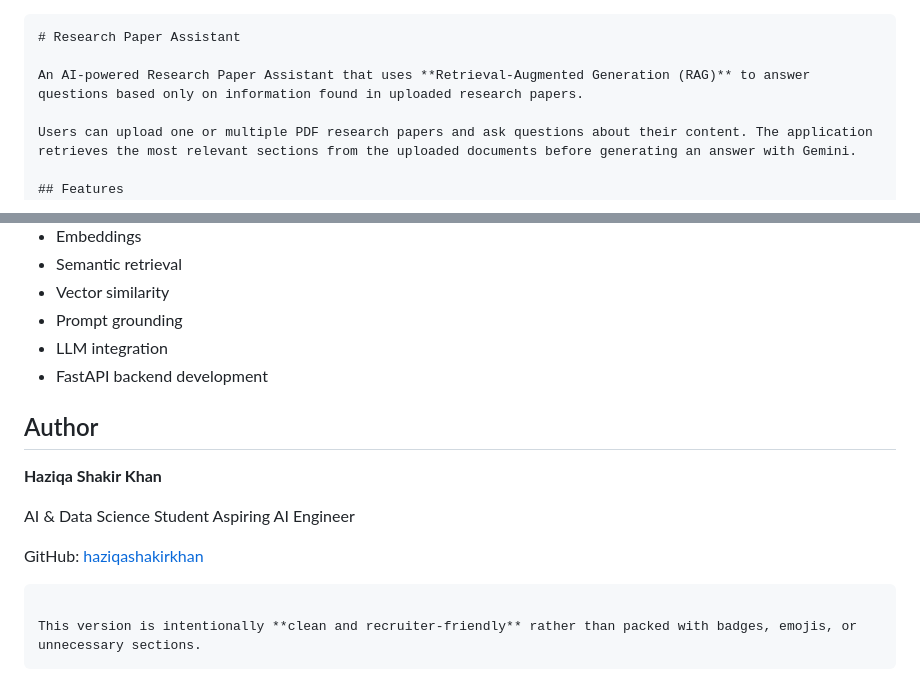
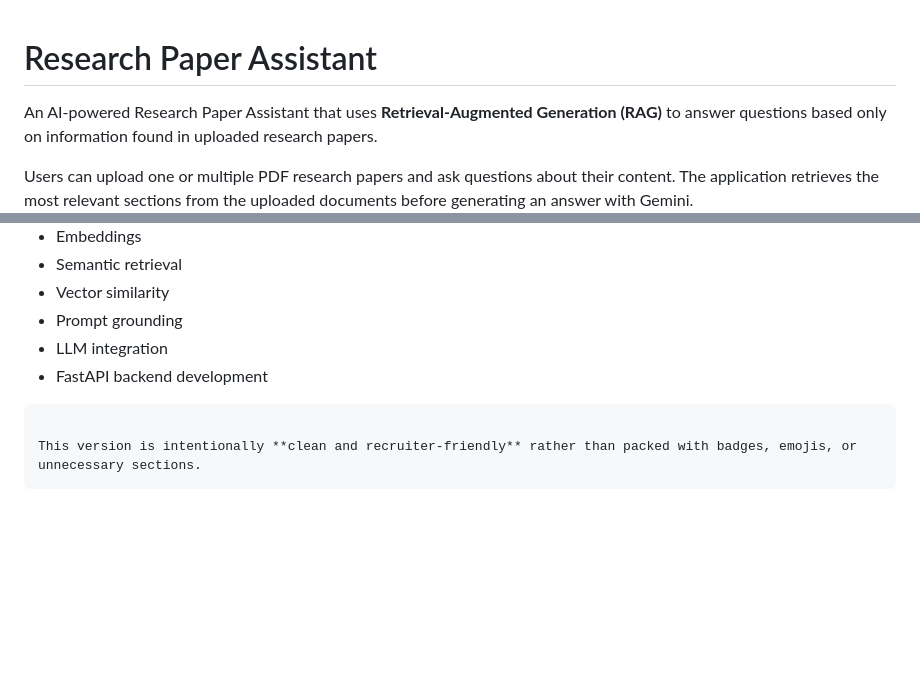
Before and after one commit to Mishi-tech88/Research-Paper-Assistant, a Markdown page: README.md, 2 parts joined by grey strips. Rendered like a GitHub page; blank space fills up the shorter version.

`````diff
--- a/README.md
+++ b/README.md
@@ -1,4 +1,4 @@
-````markdown
+
 # Research Paper Assistant
 
 An AI-powered Research Paper Assistant that uses **Retrieval-Augmented Generation (RAG)** to answer questions based only on information found in uploaded research papers.
@@ -200,15 +200,6 @@ This project was built to understand the practical workflow of a RAG application
 * LLM integration
 * FastAPI backend development
 
-## Author
-
-**Haziqa Shakir Khan**
-
-AI & Data Science Student
-Aspiring AI Engineer
-
-GitHub: [haziqashakirkhan](https://github.com/haziqashakirkhan)
-
 ```
 
 This version is intentionally **clean and recruiter-friendly** rather than packed with badges, emojis, or unnecessary sections.
`````
